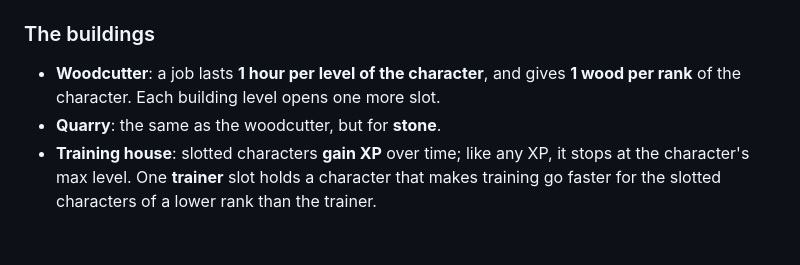
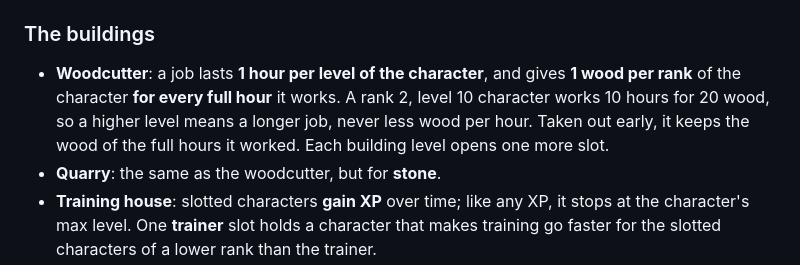
Before and after one commit to Dilbe/ClientServerTest, a Markdown page: design.md, the part around the change. Rendered like a GitHub page; blank space fills up the shorter version.

Commit message:
Village: wood and stone are earned per hour worked (issue #235)
Co-Authored-By: Claude Opus 5.5 <noreply@anthropic.com>
Claude-Session: https://claude.ai/code/session_011uzfmjyxWq5QuXAwkJfT24

```diff
--- a/design.md
+++ b/design.md
@@ -2596,8 +2596,11 @@ characters better. Higher rank and level characters do better there.
 ### The buildings
 
 - **Woodcutter**: a job lasts **1 hour per level of the character**, and
-  gives **1 wood per rank** of the character. Each building level opens
-  one more slot.
+  gives **1 wood per rank** of the character **for every full hour** it
+  works. A rank 2, level 10 character works 10 hours for 20 wood, so a
+  higher level means a longer job, never less wood per hour. Taken out
+  early, it keeps the wood of the full hours it worked. Each building level
+  opens one more slot.
 - **Quarry**: the same as the woodcutter, but for **stone**.
 - **Training house**: slotted characters **gain XP** over time; like any XP,
   it stops at the character's max level. One **trainer** slot holds a
```
